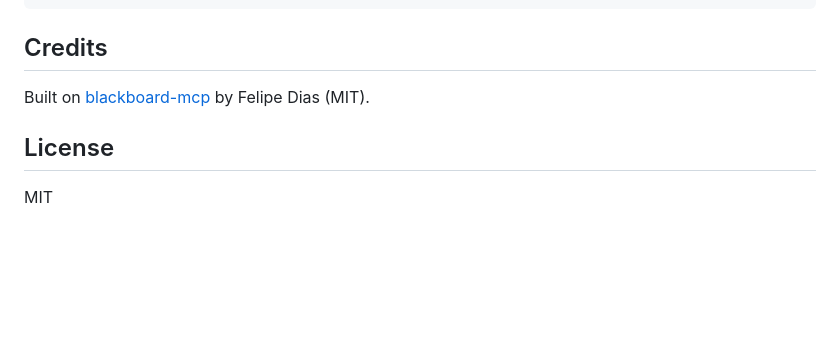
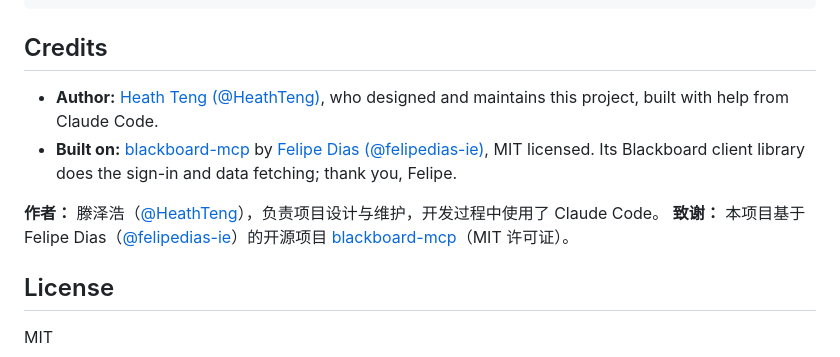
Before and after one commit to HeathTeng/Bridgeboard, a Markdown page: README.md, the part around the change. Rendered like a GitHub page; blank space fills up the shorter version.

Commit message:
Credit the author and blackboard-mcp in the README
Co-Authored-By: Claude Opus 5.5 (1M context) <noreply@anthropic.com>
Claude-Session: https://claude.ai/code/session_01T1EAxoXQb23s9ZR8BvouJP

```diff
--- a/README.md
+++ b/README.md
@@ -121,7 +121,11 @@ npm test
 
 ## Credits
 
-Built on [blackboard-mcp](https://github.com/felipedias-ie/blackboard-mcp) by Felipe Dias (MIT).
+- **Author:** [Heath Teng (@HeathTeng)](https://github.com/HeathTeng), who designed and maintains this project, built with help from Claude Code.
+- **Built on:** [blackboard-mcp](https://github.com/felipedias-ie/blackboard-mcp) by [Felipe Dias (@felipedias-ie)](https://github.com/felipedias-ie), MIT licensed. Its Blackboard client library does the sign-in and data fetching; thank you, Felipe.
+
+**作者：** 滕泽浩（[@HeathTeng](https://github.com/HeathTeng)），负责项目设计与维护，开发过程中使用了 Claude Code。
+**致谢：** 本项目基于 Felipe Dias（[@felipedias-ie](https://github.com/felipedias-ie)）的开源项目 [blackboard-mcp](https://github.com/felipedias-ie/blackboard-mcp)（MIT 许可证）。
 
 ## License
 
```
